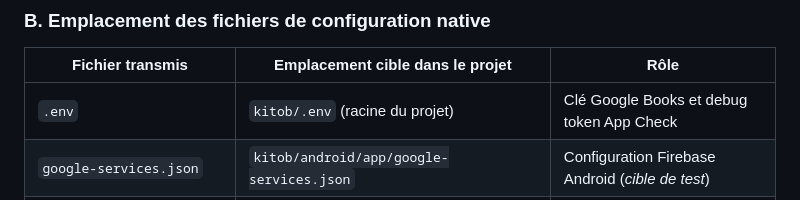
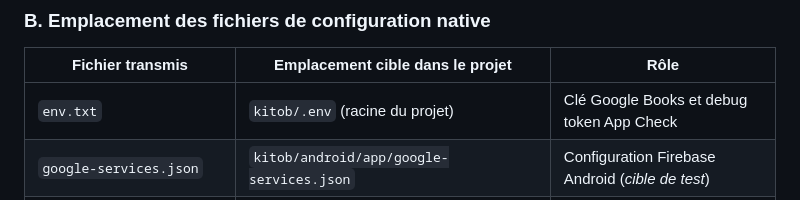
Before and after one commit to loucabaigneres/kitob, a Markdown page: docs/SETUP.md, the part around the change. Drawn GitHub-style.

Commit message:
fix: update demonstration video link in README.md and correct env file reference in SETUP.md

```diff
--- a/docs/SETUP.md
+++ b/docs/SETUP.md
@@ -43,7 +43,7 @@ Pour tester directement l'application sur le backend du projet sans paramétrer
 
 | **Fichier transmis**         | **Emplacement cible dans le projet**          | **Rôle**                                             |
 |--------------------------|-------------------------------------------|--------------------------------------------------|
-| `.env`                     | `kitob/.env` (racine du projet)             | Clé Google Books et debug token App Check        |
+| `env.txt`                     | `kitob/.env` (racine du projet)             | Clé Google Books et debug token App Check        |
 | `google-services.json`     | `kitob/android/app/google-services.json`    | Configuration Firebase Android (_cible de test_)   |
 | `firebase_options.dart`    | `kitob/lib/firebase_options.dart`           | Initialisation FlutterFire dans le code          |
 | `GoogleService-Info.plist` | `kitob/ios/Runner/GoogleService-Info.plist` | Configuration Firebase iOS (_fourni pour archive_) |
```
Also changed, not shown: README.md (+1 -1 lines).
